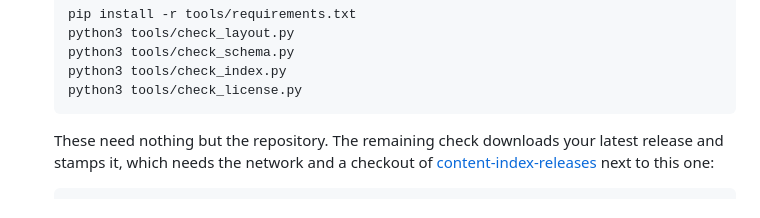
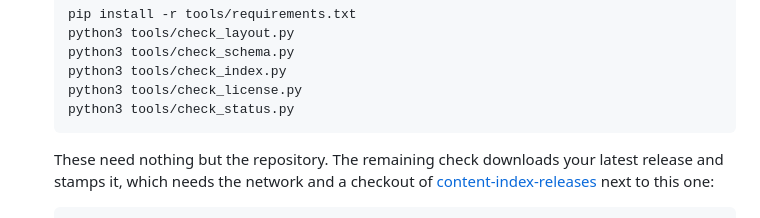
Before and after one commit to KSAModding/content-index, a Markdown page: CONTRIBUTING.md, the part around the change. GitHub-like rendering.

````diff
--- a/CONTRIBUTING.md
+++ b/CONTRIBUTING.md
@@ -18,6 +18,7 @@ If you want to argue about the format or the index itself, open a thread in [con
    python3 tools/check_schema.py
    python3 tools/check_index.py
    python3 tools/check_license.py
+   python3 tools/check_status.py
    ```
 
    These need nothing but the repository. The remaining check downloads your latest release and stamps it, which needs the network and a checkout of [content-index-releases](https://github.com/KSAModding/content-index-releases) next to this one:
````
Also changed, not shown: schemas/README.md (+5 -0 lines).
